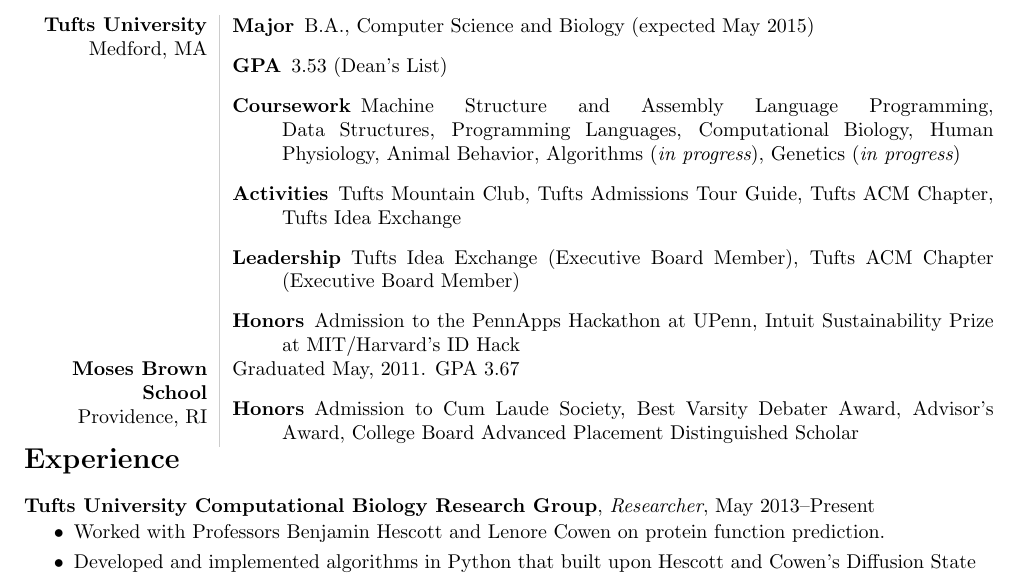
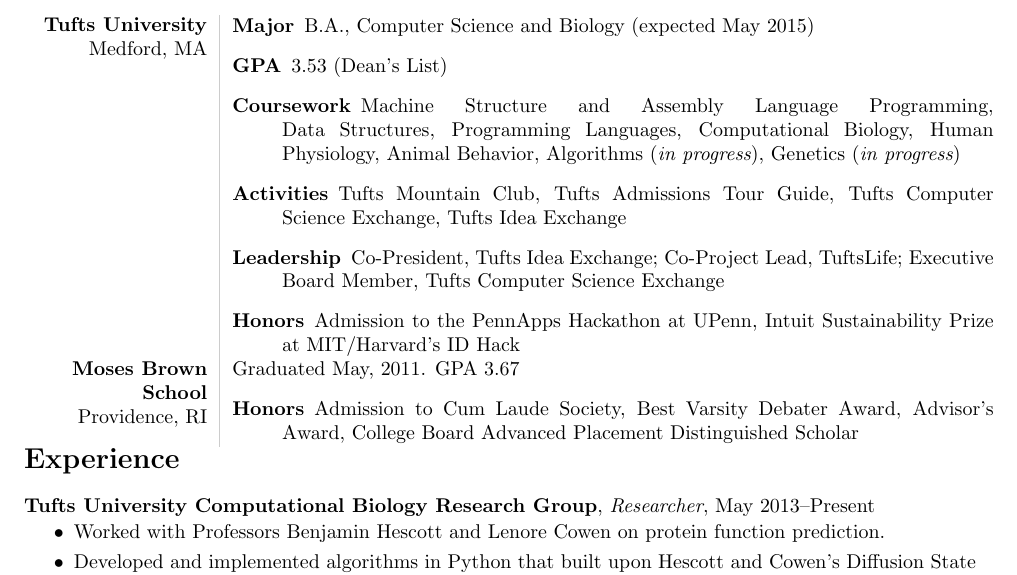
Before and after one commit to acannistra/resume, a LaTeX CV (resume_bullets.tex): part of the page, cut so that both start at the same text. Compiled offline with pdfLaTeX.

Commit message:
updated leadership

```diff
--- a/resume_bullets.tex
+++ b/resume_bullets.tex
@@ -52,8 +52,8 @@
 \item[Major] B.A., Computer Science and Biology (expected May 2015)
 \item[GPA] 3.53 (Dean's List)
 \item[Coursework] Machine Structure and Assembly Language Programming, Data~Structures, Programming Languages, Computational Biology, Human Physiology, Animal Behavior, Algorithms ({\em in progress}), Genetics ({\em in progress})
-\item[Activities] Tufts Mountain Club, Tufts Admissions Tour Guide, Tufts ACM Chapter, Tufts Idea Exchange
-\item[Leadership] Tufts Idea Exchange (Executive Board Member), Tufts ACM Chapter (Executive Board Member)
+\item[Activities] Tufts Mountain Club, Tufts Admissions Tour Guide, Tufts Computer Science Exchange, Tufts Idea Exchange
+\item[Leadership] Co-President, Tufts Idea Exchange; Co-Project Lead, TuftsLife; Executive Board Member, Tufts Computer Science Exchange
 \item[Honors] Admission to the PennApps Hackathon at UPenn, Intuit Sustainability Prize at MIT/Harvard's ID Hack
 \end{description} \\
 \textbf{Moses Brown School} \\ Providence, RI &
```
Also changed, not shown: resume_bullets.pdf, 3 other files.
